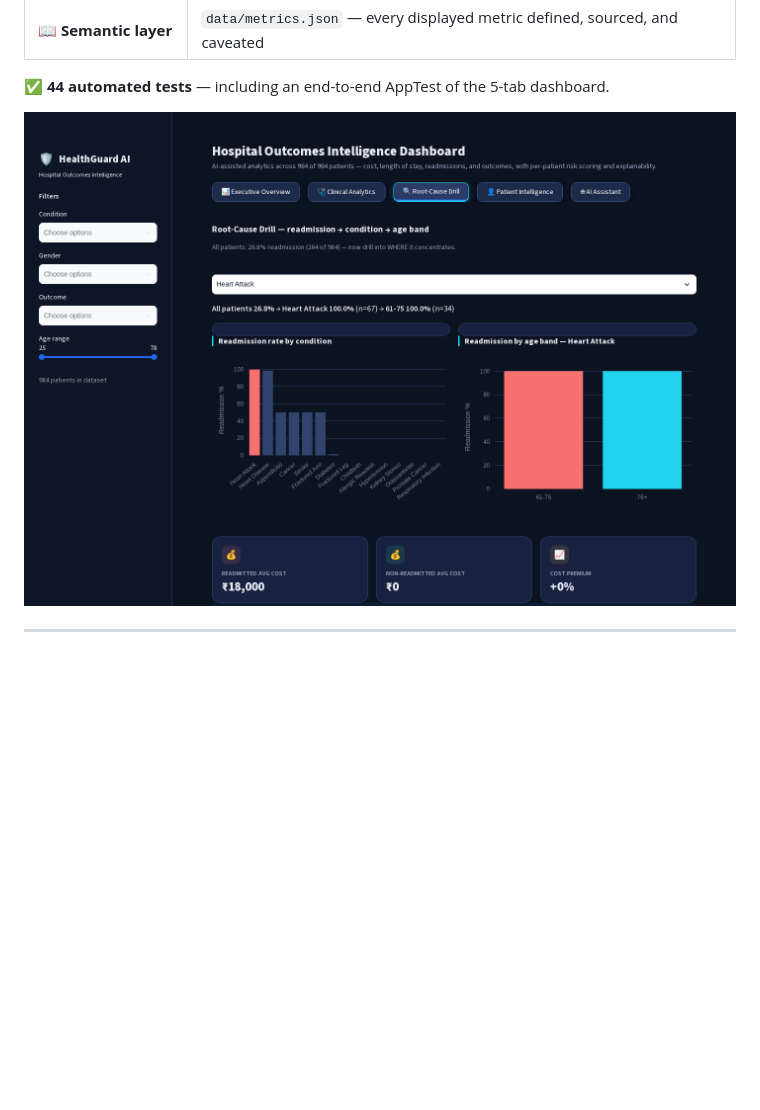
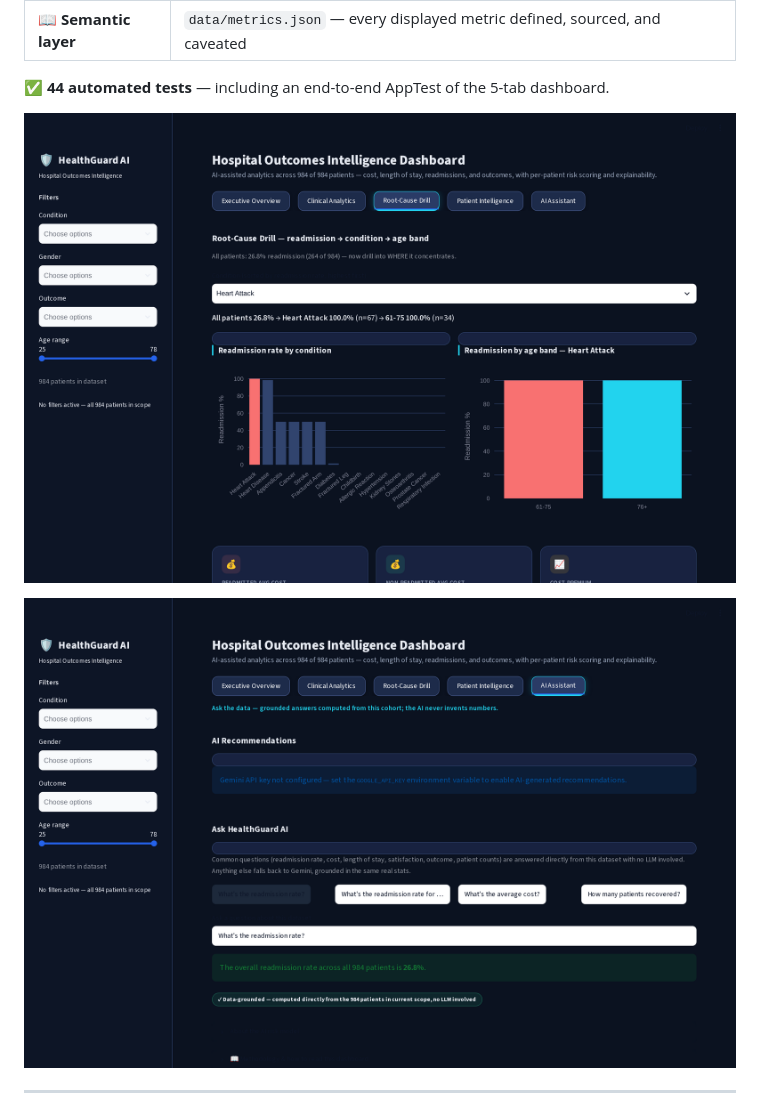
Before and after one commit to rishi-1603/HealthGuard-AI, a Markdown page: README.md, the part around one of its changes. Drawn GitHub-style; pictures changed too: dashboard/screenshots/v2_ask_the_data.png (added), dashboard/screenshots/v2_root_cause_drill.png (added); blank space fills up the shorter version.

```diff
--- a/README.md
+++ b/README.md
@@ -32,7 +34,9 @@ AI Q&A — every layer documented, tested, and honestly evaluated.**
 
 ✅ **44 automated tests** — including an end-to-end AppTest of the 5-tab dashboard.
 
-![Root-cause drill — condition → age band → cost](dashboard/screenshots/day3_root_cause_drill.png)
+![Root-cause drill — condition → age band → cost](dashboard/screenshots/v2_root_cause_drill.png)
+
+![Ask the data — suggested questions and a data-grounded trust chip](dashboard/screenshots/v2_ask_the_data.png)
 
 ---
 
```
Also changed, not shown: other parts of README.md (+4 -2 lines), dashboard/screenshots/v2_outcomes_overview.png (added), 1 other file.
